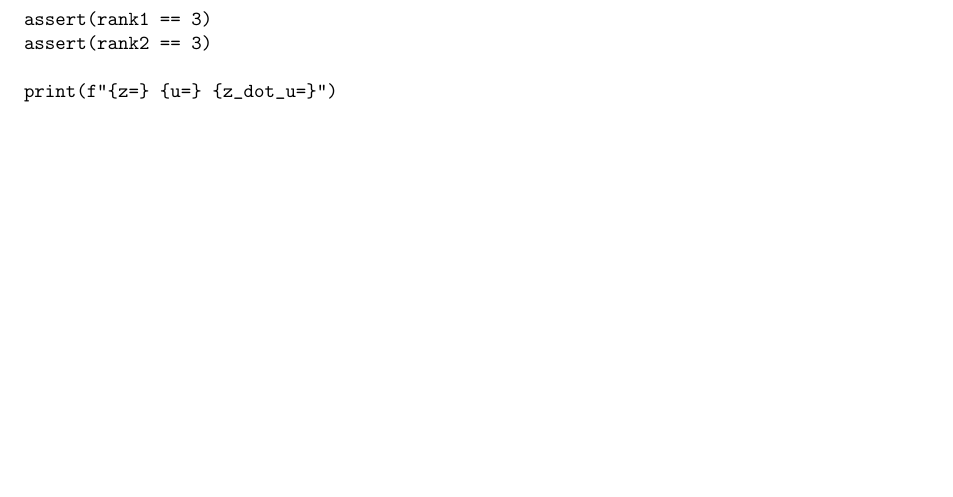
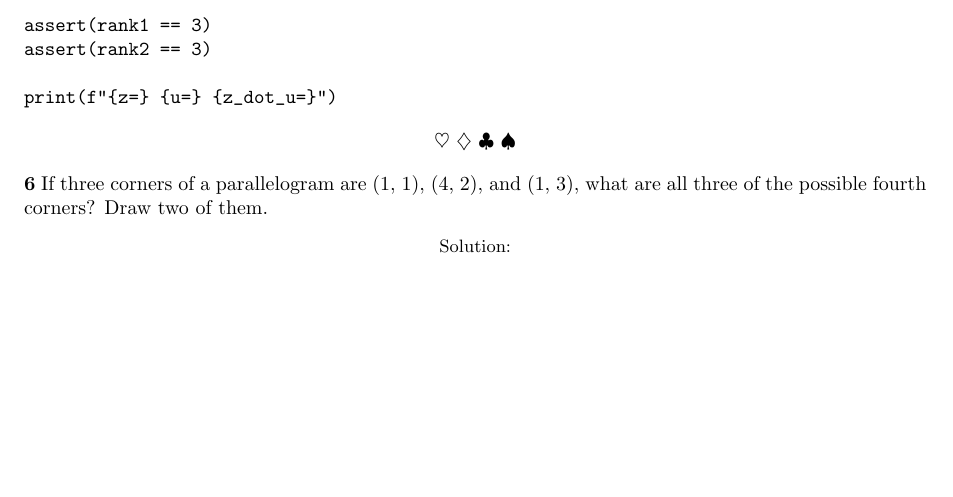
Before and after one commit to gosub/laalfd, a LaTeX problem sheet (laalfd_exercises.tex): part of page 3 of 3, cut so that both start at the same text, the shorter picture padded with empty space. Compiled offline with pdfLaTeX.

Commit message:
text of Problem 6 ProblemSet I.1

```diff
--- a/laalfd_exercises.tex
+++ b/laalfd_exercises.tex
@@ -195,4 +195,6 @@ assert(rank2 == 3)
 print(f"{z=} {u=} {z_dot_u=}")
 \end{verbatim}
 
+\problem{If three corners of a parallelogram are (1, 1), (4, 2), and (1, 3), what are all three of the possible fourth corners? Draw two of them.}
+
 \end{document}
```
